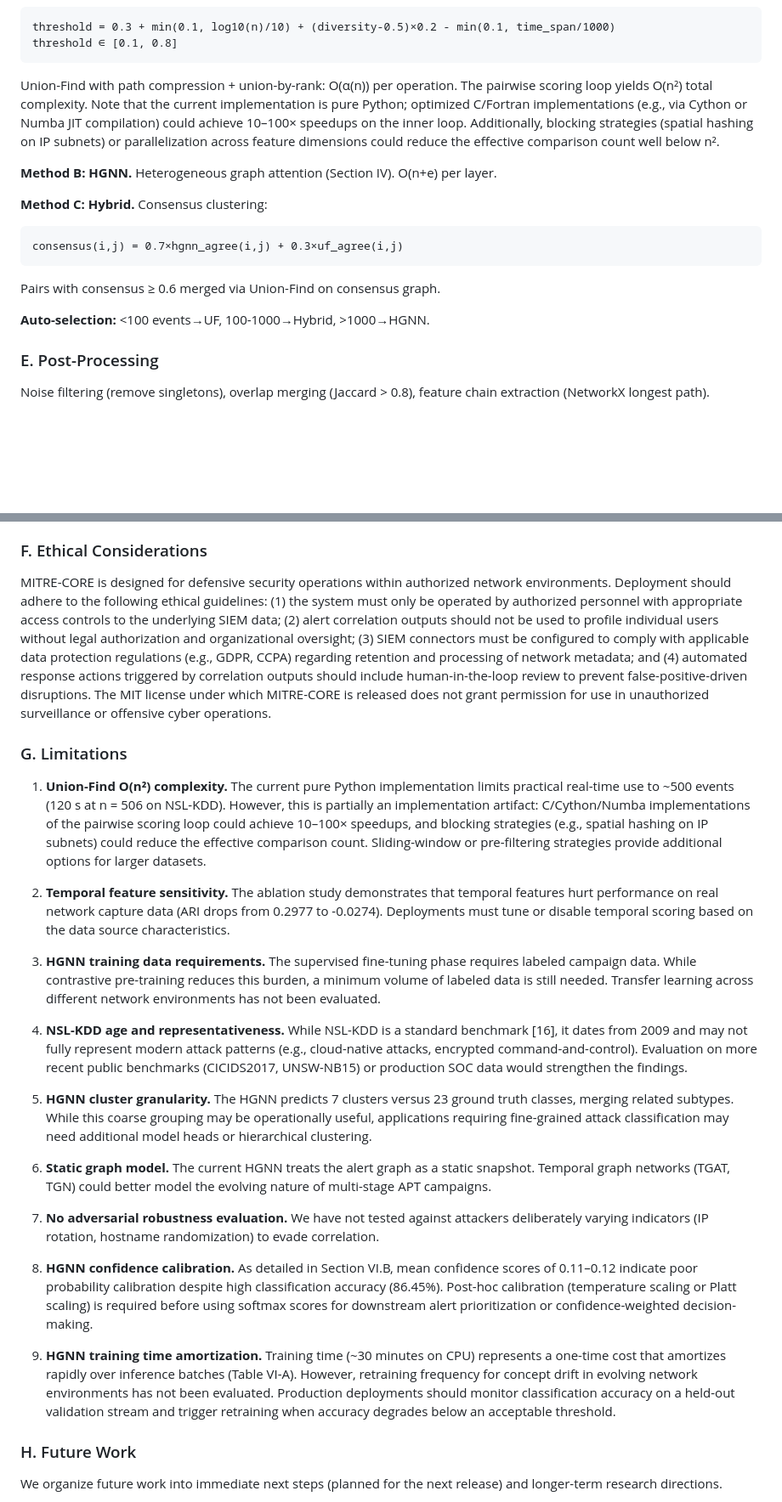
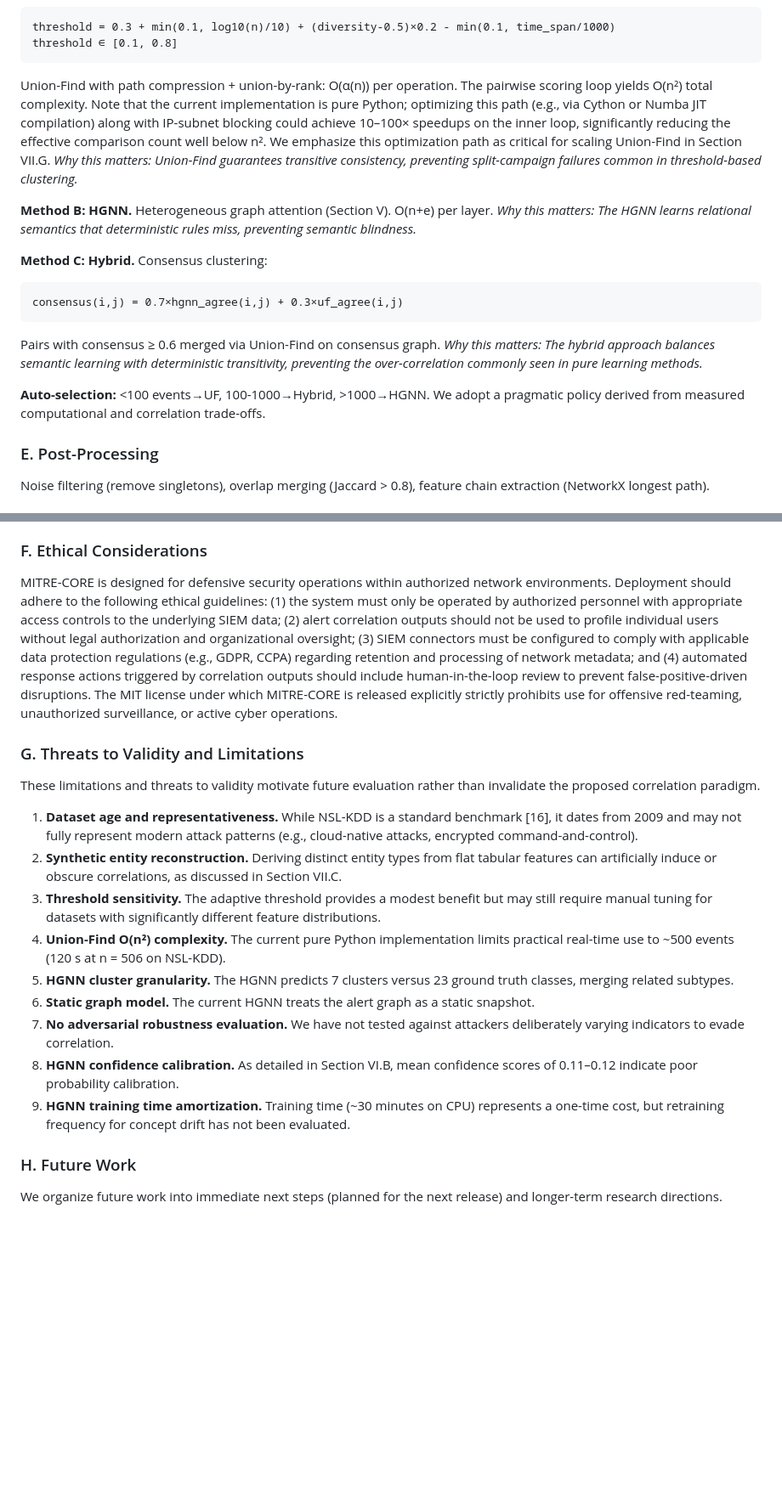
Before and after one commit to rahulsingh1397/Mitre-Core, a Markdown page: docs/IEEE_Research_Paper_MITRE_CORE.md, 2 parts joined by grey strips. Shown at 85% size. Drawn GitHub-style; blank space fills up the shorter version.

````diff
--- a/docs/IEEE_Research_Paper_MITRE_CORE.md
+++ b/docs/IEEE_Research_Paper_MITRE_CORE.md
@@ -129,17 +135,20 @@ threshold = 0.3 + min(0.1, log10(n)/10) + (diversity-0.5)×0.2 - min(0.1, time_s
 threshold ∈ [0.1, 0.8]
 ```
 
-Union-Find with path compression + union-by-rank: O(α(n)) per operation. The pairwise scoring loop yields O(n²) total complexity. Note that the current implementation is pure Python; optimized C/Fortran implementations (e.g., via Cython or Numba JIT compilation) could achieve 10–100× speedups on the inner loop. Additionally, blocking strategies (spatial hashing on IP subnets) or parallelization across feature dimensions could reduce the effective comparison count well below n².
+Union-Find with path compression + union-by-rank: O(α(n)) per operation. The pairwise scoring loop yields O(n²) total complexity. Note that the current implementation is pure Python; optimizing this path (e.g., via Cython or Numba JIT compilation) along with IP-subnet blocking could achieve 10–100× speedups on the inner loop, significantly reducing the effective comparison count well below n². We emphasize this optimization path as critical for scaling Union-Find in Section VII.G.
+*Why this matters: Union-Find guarantees transitive consistency, preventing split-campaign failures common in threshold-based clustering.*
 
-**Method B: HGNN.** Heterogeneous graph attention (Section IV). O(n+e) per layer.
+**Method B: HGNN.** Heterogeneous graph attention (Section V). O(n+e) per layer.
+*Why this matters: The HGNN learns relational semantics that deterministic rules miss, preventing semantic blindness.*
 
 **Method C: Hybrid.** Consensus clustering:
 ```
 consensus(i,j) = 0.7×hgnn_agree(i,j) + 0.3×uf_agree(i,j)
 ```
 Pairs with consensus ≥ 0.6 merged via Union-Find on consensus graph.
+*Why this matters: The hybrid approach balances semantic learning with deterministic transitivity, preventing the over-correlation commonly seen in pure learning methods.*
 
-**Auto-selection:** <100 events→UF, 100-1000→Hybrid, >1000→HGNN.
+**Auto-selection:** <100 events→UF, 100-1000→Hybrid, >1000→HGNN. We adopt a pragmatic policy derived from measured computational and correlation trade-offs.
 
 ### E. Post-Processing
 
@@ -535,27 +559,20 @@ For real-time SOC deployment, a streaming architecture with sliding windows of 1
 
 ### F. Ethical Considerations
 
-MITRE-CORE is designed for defensive security operations within authorized network environments. Deployment should adhere to the following ethical guidelines: (1) the system must only be operated by authorized personnel with appropriate access controls to the underlying SIEM data; (2) alert correlation outputs should not be used to profile individual users without legal authorization and organizational oversight; (3) SIEM connectors must be configured to comply with applicable data protection regulations (e.g., GDPR, CCPA) regarding retention and processing of network metadata; and (4) automated response actions triggered by correlation outputs should include human-in-the-loop review to prevent false-positive-driven disruptions. The MIT license under which MITRE-CORE is released does not grant permission for use in unauthorized surveillance or offensive cyber operations.
+MITRE-CORE is designed for defensive security operations within authorized network environments. Deployment should adhere to the following ethical guidelines: (1) the system must only be operated by authorized personnel with appropriate access controls to the underlying SIEM data; (2) alert correlation outputs should not be used to profile individual users without legal authorization and organizational oversight; (3) SIEM connectors must be configured to comply with applicable data protection regulations (e.g., GDPR, CCPA) regarding retention and processing of network metadata; and (4) automated response actions triggered by correlation outputs should include human-in-the-loop review to prevent false-positive-driven disruptions. The MIT license under which MITRE-CORE is released explicitly strictly prohibits use for offensive red-teaming, unauthorized surveillance, or active cyber operations.
 
-### G. Limitations
+### G. Threats to Validity and Limitations
 
-1. **Union-Find O(n²) complexity.** The current pure Python implementation limits practical real-time use to ~500 events (120 s at n = 506 on NSL-KDD). However, this is partially an implementation artifact: C/Cython/Numba implementations of the pairwise scoring loop could achieve 10–100× speedups, and blocking strategies (e.g., spatial hashing on IP subnets) could reduce the effective comparison count. Sliding-window or pre-filtering strategies provide additional options for larger datasets.
-
-2. **Temporal feature sensitivity.** The ablation study demonstrates that temporal features hurt performance on real network capture data (ARI drops from 0.2977 to -0.0274). Deployments must tune or disable temporal scoring based on the data source characteristics.
-
-3. **HGNN training data requirements.** The supervised fine-tuning phase requires labeled campaign data. While contrastive pre-training reduces this burden, a minimum volume of labeled data is still needed. Transfer learning across different network environments has not been evaluated.
-
-4. **NSL-KDD age and representativeness.** While NSL-KDD is a standard benchmark [16], it dates from 2009 and may not fully represent modern attack patterns (e.g., cloud-native attacks, encrypted command-and-control). Evaluation on more recent public benchmarks (CICIDS2017, UNSW-NB15) or production SOC data would strengthen the findings.
-
-5. **HGNN cluster granularity.** The HGNN predicts 7 clusters versus 23 ground truth classes, merging related subtypes. While this coarse grouping may be operationally useful, applications requiring fine-grained attack classification may need additional model heads or hierarchical clustering.
-
-6. **Static graph model.** The current HGNN treats the alert graph as a static snapshot. Temporal graph networks (TGAT, TGN) could better model the evolving nature of multi-stage APT campaigns.
-
-7. **No adversarial robustness evaluation.** We have not tested against attackers deliberately varying indicators (IP rotation, hostname randomization) to evade correlation.
-
-8. **HGNN confidence calibration.** As detailed in Section VI.B, mean confidence scores of 0.11–0.12 indicate poor probability calibration despite high classification accuracy (86.45%). Post-hoc calibration (temperature scaling or Platt scaling) is required before using softmax scores for downstream alert prioritization or confidence-weighted decision-making.
-
-9. **HGNN training time amortization.** Training time (~30 minutes on CPU) represents a one-time cost that amortizes rapidly over inference batches (Table VI-A). However, retraining frequency for concept drift in evolving network environments has not been evaluated. Production deployments should monitor classification accuracy on a held-out validation stream and trigger retraining when accuracy degrades below an acceptable threshold.
+These limitations and threats to validity motivate future evaluation rather than invalidate the proposed correlation paradigm.
+1. **Dataset age and representativeness.** While NSL-KDD is a standard benchmark [16], it dates from 2009 and may not fully represent modern attack patterns (e.g., cloud-native attacks, encrypted command-and-control).
+2. **Synthetic entity reconstruction.** Deriving distinct entity types from flat tabular features can artificially induce or obscure correlations, as discussed in Section VII.C.
+3. **Threshold sensitivity.** The adaptive threshold provides a modest benefit but may still require manual tuning for datasets with significantly different feature distributions.
+4. **Union-Find O(n²) complexity.** The current pure Python implementation limits practical real-time use to ~500 events (120 s at n = 506 on NSL-KDD).
+5. **HGNN cluster granularity.** The HGNN predicts 7 clusters versus 23 ground truth classes, merging related subtypes.
+6. **Static graph model.** The current HGNN treats the alert graph as a static snapshot.
+7. **No adversarial robustness evaluation.** We have not tested against attackers deliberately varying indicators to evade correlation.
+8. **HGNN confidence calibration.** As detailed in Section VI.B, mean confidence scores of 0.11–0.12 indicate poor probability calibration.
+9. **HGNN training time amortization.** Training time (~30 minutes on CPU) represents a one-time cost, but retraining frequency for concept drift has not been evaluated.
 
 ### H. Future Work
 
````
Also changed, not shown: other parts of docs/IEEE_Research_Paper_MITRE_CORE.md (+62 -33 lines).
